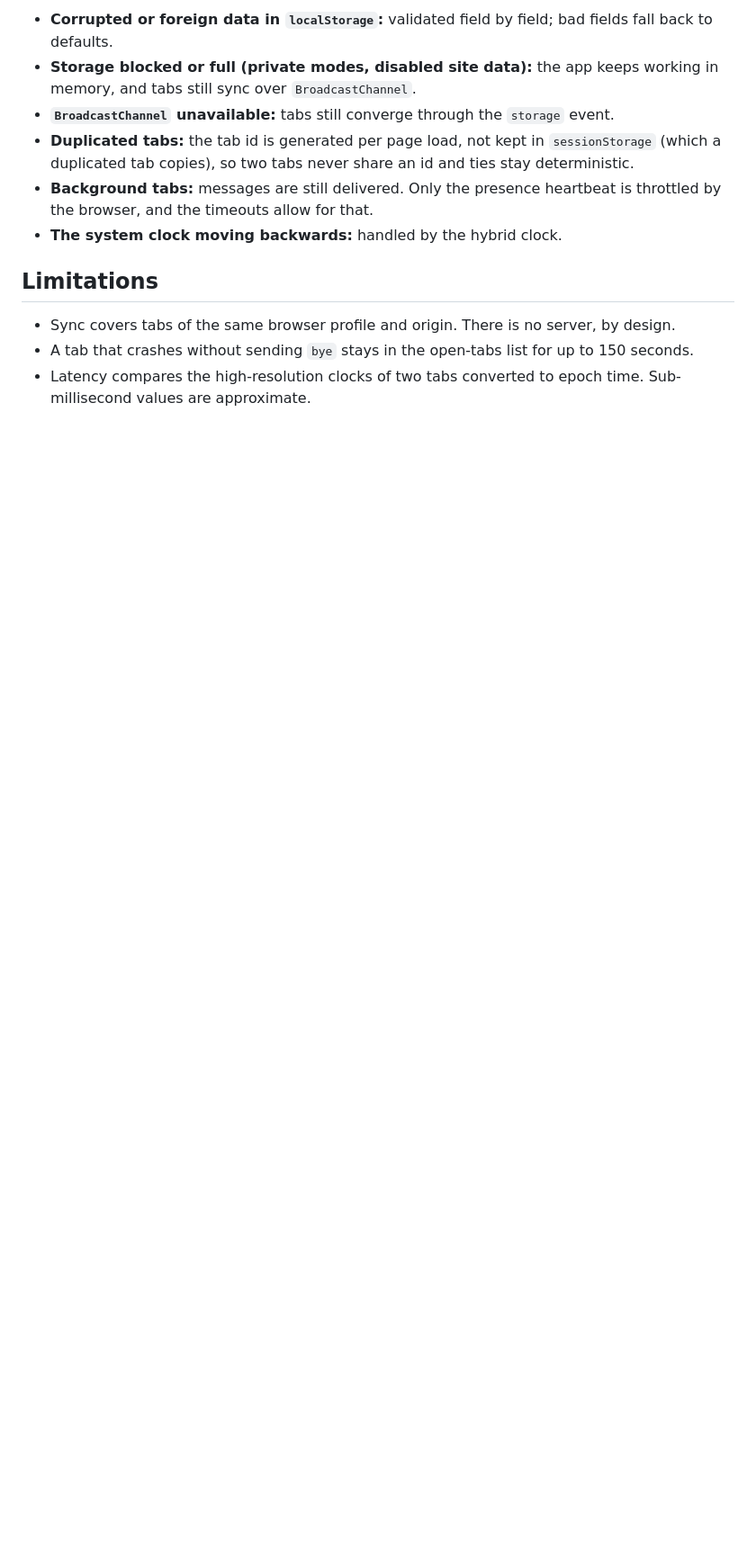
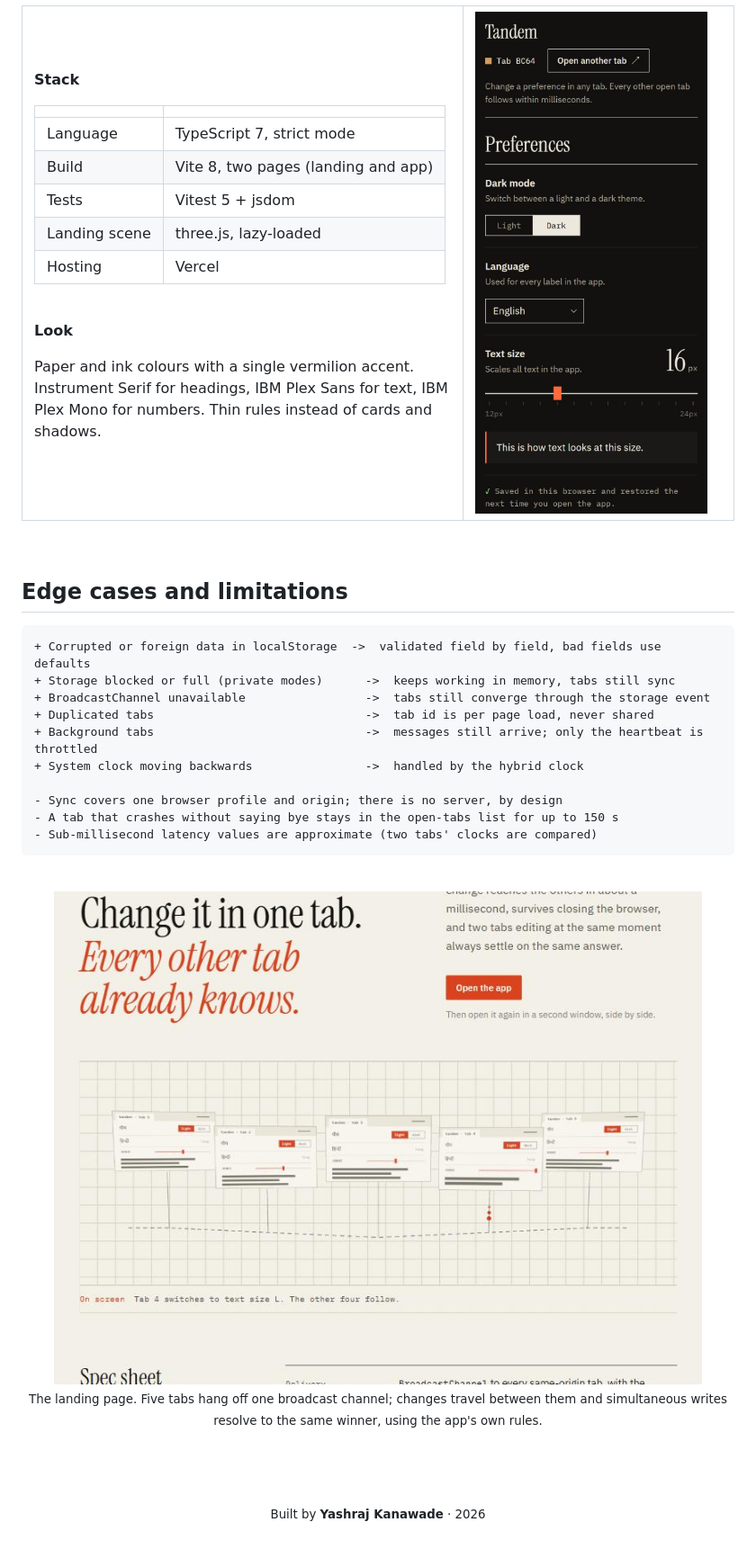
Before and after one commit to yashrajkanawade357/GDG-Project-Submission, a Markdown page: README.md, the part around the change printed below. Shown: that part at 90% size. Drawn GitHub-style; pictures changed too: docs/screenshots/app-dark-phone.jpg (added), docs/screenshots/landing.jpg (added); blank space fills up the shorter version.

Commit message:
Rework README: requirement map, screenshots, highlighted summaries

````diff
--- a/README.md
+++ b/README.md
@@ -221,18 +323,58 @@ isolation.
 
-- **Corrupted or foreign data in `localStorage`:** validated field by field; bad fields fall back to
-  defaults.
-- **Storage blocked or full (private modes, disabled site data):** the app keeps working in memory,
-  and tabs still sync over `BroadcastChannel`.
-- **`BroadcastChannel` unavailable:** tabs still converge through the `storage` event.
-- **Duplicated tabs:** the tab id is generated per page load, not kept in `sessionStorage` (which a
-  duplicated tab copies), so two tabs never share an id and ties stay deterministic.
-- **Background tabs:** messages are still delivered. Only the presence heartbeat is throttled by
-  the browser, and the timeouts allow for that.
-- **The system clock moving backwards:** handled by the hybrid clock.
+**Stack**
 
-## Limitations
+| | |
+| :-- | :-- |
+| Language | TypeScript 7, strict mode |
+| Build | Vite 8, two pages (landing and app) |
+| Tests | Vitest 5 + jsdom |
+| Landing scene | three.js, lazy-loaded |
+| Hosting | Vercel |
 
-- Sync covers tabs of the same browser profile and origin. There is no server, by design.
-- A tab that crashes without sending `bye` stays in the open-tabs list for up to 150 seconds.
-- Latency compares the high-resolution clocks of two tabs converted to epoch time. Sub-millisecond
-  values are approximate.
+<br />
+
+**Look**
+
+Paper and ink colours with a single vermilion accent. Instrument Serif for headings, IBM Plex
+Sans for text, IBM Plex Mono for numbers. Thin rules instead of cards and shadows.
+
+</td>
+<td width="38%" valign="top">
+
+<img src="docs/screenshots/app-dark-phone.jpg" alt="The app on a phone in dark mode" width="260" />
+
+</td>
+</tr>
+</table>
+
+<br />
+
+## Edge cases and limitations
+
+```diff
++ Corrupted or foreign data in localStorage  ->  validated field by field, bad fields use defaults
++ Storage blocked or full (private modes)      ->  keeps working in memory, tabs still sync
++ BroadcastChannel unavailable                 ->  tabs still converge through the storage event
++ Duplicated tabs                              ->  tab id is per page load, never shared
++ Background tabs                              ->  messages still arrive; only the heartbeat is throttled
++ System clock moving backwards                ->  handled by the hybrid clock
+
+- Sync covers one browser profile and origin; there is no server, by design
+- A tab that crashes without saying bye stays in the open-tabs list for up to 150 s
+- Sub-millisecond latency values are approximate (two tabs' clocks are compared)
+```
+
+<br />
+
+<div align="center">
+
+<img src="docs/screenshots/landing.jpg" alt="The Tandem landing page: headline and the three.js scene of five tabs on a broadcast bus" width="720" />
+
+<sub>The landing page. Five tabs hang off one broadcast channel; changes travel between them and
+simultaneous writes resolve to the same winner, using the app's own rules.</sub>
+
+<br /><br />
+
+<sub>Built by **Yashraj Kanawade** · 2026</sub>
+
+</div>
````
Also changed, not shown: other parts of README.md (+215 -113 lines), docs/screenshots/app-light.jpg (added).
